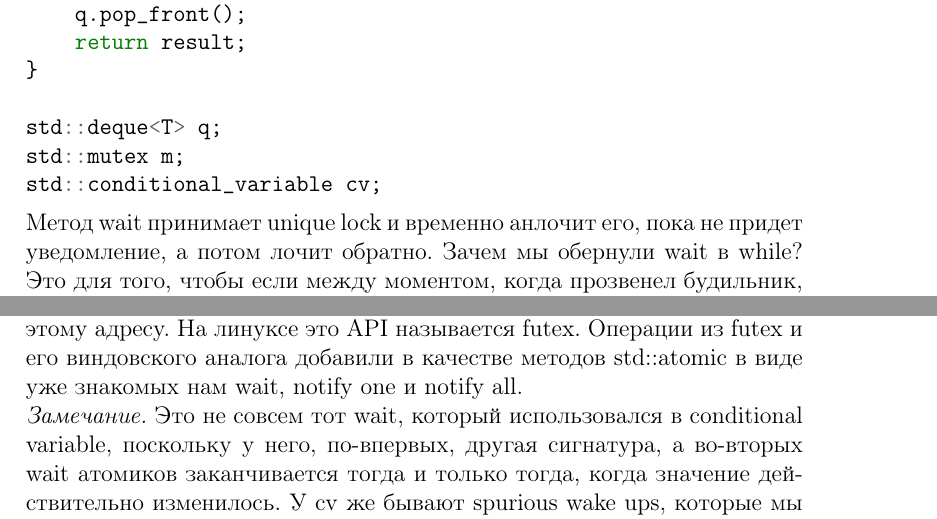
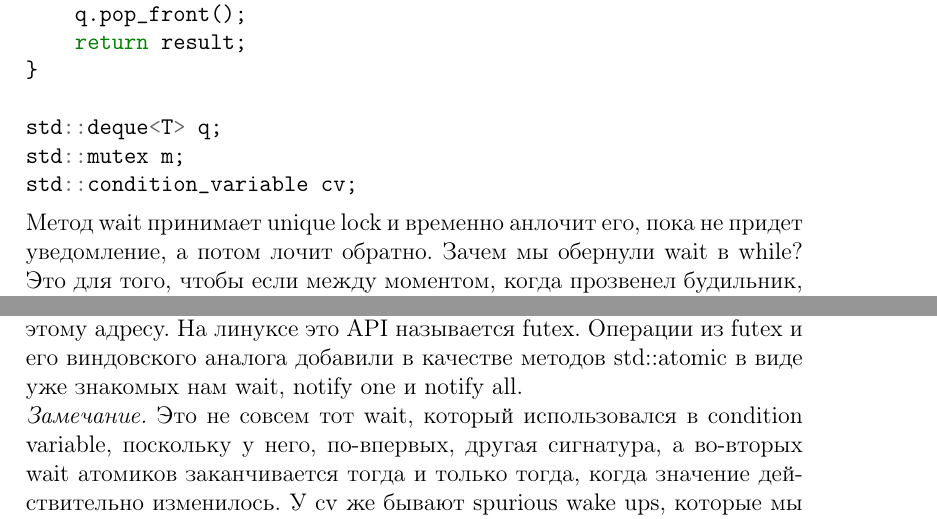
Before and after one commit to alvichol/CPP-conspect, a LaTeX document (cpp.tex): two parts of pages 144 and 146 of 161, joined at a grey line, cut so that both start at the same text. Compiled offline with pdfLaTeX.

Commit message:
conditional variable -> condition variable

```diff
--- a/cpp.tex
+++ b/cpp.tex
@@ -3195,7 +3195,7 @@ Simple constraint -- просто проверка валидности выра
 
 	std::deque<T> q;
 	std::mutex m;
-	std::conditional_variable cv;
+	std::condition_variable cv;
 \end{minted}
 Метод wait принимает unique lock и временно анлочит его, пока не придет уведомление, а потом лочит обратно. Зачем мы обернули wait в while? Это для того, чтобы если между моментом, когда прозвенел будильник, и моментом, когда wait снова поднял lock, быстрый Гонзалес почистил только что добавленный в очередь элемент, мы уже с поднятым локом вернулись в начало цикла, увидели что очередь опять пуста, и снова активировали wait. Замечательная особенность wait -- он атомарно, то есть без зазора опускает lock и начинает ждать, то есть нет такого, что в этом промежутке Гонзалес успел что-то запушить, и мы будем ждать пока наполнится и так непустая очередь.\\
 \textit{Замечание.} Если мы заменим конкретно в этом примере notify one на notify all, это не будет ошибкой, просто много потоков проснутся только чтобы увидеть, что кто-то уже удалил только что добавленный элемент, и лягут спать дальше. Google thundering herd problem.\\
@@ -3228,7 +3228,7 @@ Simple constraint -- просто проверка валидности выра
 	}
 \end{minted}
 Если делать пустой цикл это называется busy wait и это не очень хорошо, так как потребляет ресурсы процессора. Если делать sleep(1), то в худшем случае lock будет работать на 1 мс медленнее, так как после анлока пройдет еще 1 мс, прежде чем он поймет, что его время пришло. Есть еще всякие sleep(0) и yield, которые говорят операционной системе, что нашему потоку нечем заняться, и пусть вместо него на этом ядре поработает кто-то другой. Это тоже нехорошо, потому что миграция потоков с одного ядра на другое приводит ко всяким кэш миссам, и вообще ОС делает это очень неохотно. Вместо всего этого используется особое API, которое внутри функции wait принимает адрес и ожидаемое значение, и если значение совпадает с значением в адресе, поток засыпает. Функция wake при этом принимает адрес и пробуждает тех, кто вызвал wait по этому адресу. На линуксе это API называется futex. Операции из futex и его виндовского аналога добавили в качестве методов std::atomic в виде уже знакомых нам wait, notify one и notify all.\\
-\textit{Замечание.} Это не совсем тот wait, который использовался в conditional variable, поскольку у него, по-впервых, другая сигнатура, а во-вторых wait атомиков заканчивается тогда и только тогда, когда значение действительно изменилось. У cv же бывают spurious wake ups, которые мы обсуждали, когда поместили wait в while. В примере выше, правда, atomic wait тоже внутри while, но по другим причинам. Spurious wake up может также произойти даже без какого-либо notify, просто по вине ОС, но atomic wait это скрывает и не пробуждается.
+\textit{Замечание.} Это не совсем тот wait, который использовался в condition variable, поскольку у него, по-впервых, другая сигнатура, а во-вторых wait атомиков заканчивается тогда и только тогда, когда значение действительно изменилось. У cv же бывают spurious wake ups, которые мы обсуждали, когда поместили wait в while. В примере выше, правда, atomic wait тоже внутри while, но по другим причинам. Spurious wake up может также произойти даже без какого-либо notify, просто по вине ОС, но atomic wait это скрывает и не пробуждается.
 \begin{minted}[tabsize=4, autogobble]{C++}
 	void lock() {
 		while (state.exchange(mutex_state::locked) == mutex_state::locked) {
```
Also changed, not shown: cpp.pdf, cpp.tex (2 more changed lines).
